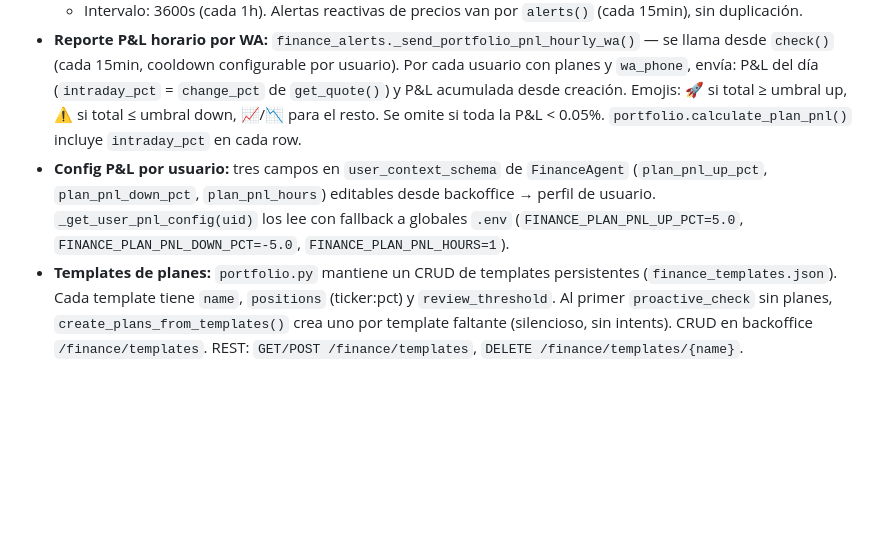
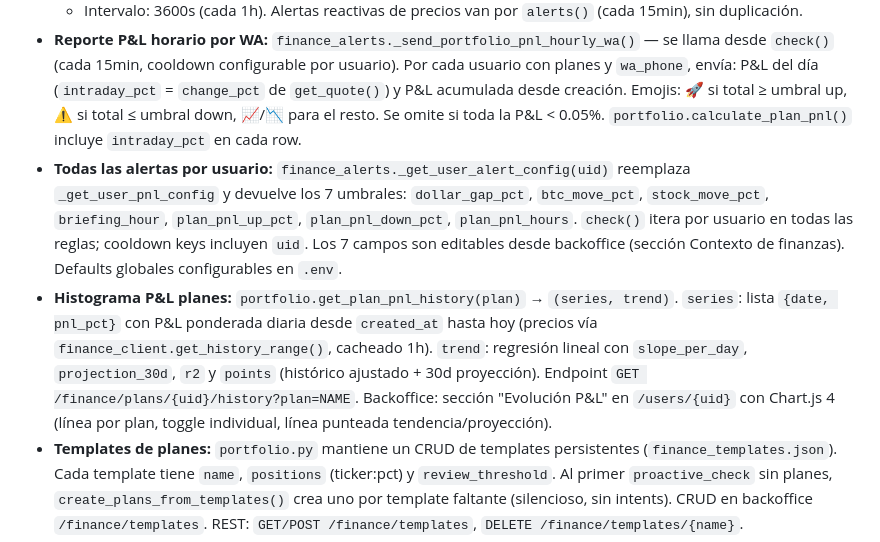
Before and after one commit to mblasi/home-agents, a Markdown page: masterplan/arquitectura_funcional.md, the part around the change. GitHub-like rendering; blank space fills up the shorter version.

Commit message:
docs: actualizar arquitectura_funcional — alertas per-user + histograma P&L
Co-Authored-By: Claude Sonnet 4.6 <noreply@anthropic.com>

```diff
--- a/masterplan/arquitectura_funcional.md
+++ b/masterplan/arquitectura_funcional.md
@@ -110,7 +110,8 @@ POST /process {text, source, conversation_id?}
   - `proactive_check()` override: llama `_strategic_checks()` + `super().proactive_check()` (LLM sobre historial de conversación). Sin perfil, omite el escaneo LLM. `proactive_system_prompt` específico para finanzas.
   - Intervalo: 3600s (cada 1h). Alertas reactivas de precios van por `alerts()` (cada 15min), sin duplicación.
 - **Reporte P&L horario por WA:** `finance_alerts._send_portfolio_pnl_hourly_wa()` — se llama desde `check()` (cada 15min, cooldown configurable por usuario). Por cada usuario con planes y `wa_phone`, envía: P&L del día (`intraday_pct` = `change_pct` de `get_quote()`) y P&L acumulada desde creación. Emojis: 🚀 si total ≥ umbral up, ⚠️ si total ≤ umbral down, 📈/📉 para el resto. Se omite si toda la P&L < 0.05%. `portfolio.calculate_plan_pnl()` incluye `intraday_pct` en cada row.
-- **Config P&L por usuario:** tres campos en `user_context_schema` de `FinanceAgent` (`plan_pnl_up_pct`, `plan_pnl_down_pct`, `plan_pnl_hours`) editables desde backoffice → perfil de usuario. `_get_user_pnl_config(uid)` los lee con fallback a globales `.env` (`FINANCE_PLAN_PNL_UP_PCT=5.0`, `FINANCE_PLAN_PNL_DOWN_PCT=-5.0`, `FINANCE_PLAN_PNL_HOURS=1`).
+- **Todas las alertas por usuario:** `finance_alerts._get_user_alert_config(uid)` reemplaza `_get_user_pnl_config` y devuelve los 7 umbrales: `dollar_gap_pct`, `btc_move_pct`, `stock_move_pct`, `briefing_hour`, `plan_pnl_up_pct`, `plan_pnl_down_pct`, `plan_pnl_hours`. `check()` itera por usuario en todas las reglas; cooldown keys incluyen `uid`. Los 7 campos son editables desde backoffice (sección Contexto de finanzas). Defaults globales configurables en `.env`.
+- **Histograma P&L planes:** `portfolio.get_plan_pnl_history(plan)` → `(series, trend)`. `series`: lista `{date, pnl_pct}` con P&L ponderada diaria desde `created_at` hasta hoy (precios vía `finance_client.get_history_range()`, cacheado 1h). `trend`: regresión lineal con `slope_per_day`, `projection_30d`, `r2` y `points` (histórico ajustado + 30d proyección). Endpoint `GET /finance/plans/{uid}/history?plan=NAME`. Backoffice: sección "Evolución P&L" en `/users/{uid}` con Chart.js 4 (línea por plan, toggle individual, línea punteada tendencia/proyección).
 - **Templates de planes:** `portfolio.py` mantiene un CRUD de templates persistentes (`finance_templates.json`). Cada template tiene `name`, `positions` (ticker:pct) y `review_threshold`. Al primer `proactive_check` sin planes, `create_plans_from_templates()` crea uno por template faltante (silencioso, sin intents). CRUD en backoffice `/finance/templates`. REST: `GET/POST /finance/templates`, `DELETE /finance/templates/{name}`.
 - **RAG de noticias:** `finance_news.py` — scraping RSS Yahoo Finance por ticker, embeddings con `nomic-embed-text` (Ollama), búsqueda semántica cosine (numpy), fallback keyword si Ollama no responde. Índice persistido en `~/.local/share/capitan/finance_news_index.json` (TTL 30min). Las noticias más relevantes a la query del usuario se inyectan al system prompt del LLM. El refresh corre en background thread tanto en `process()` como en `alerts()`, por lo que el índice se mantiene fresco independientemente de la interacción del usuario.
 - **Companion:** `finance_alerts.py` para alertas reactivas de precio y P&L horario, `portfolio.py` para portfolio + templates, `finance_news.py` para RAG de noticias
```
